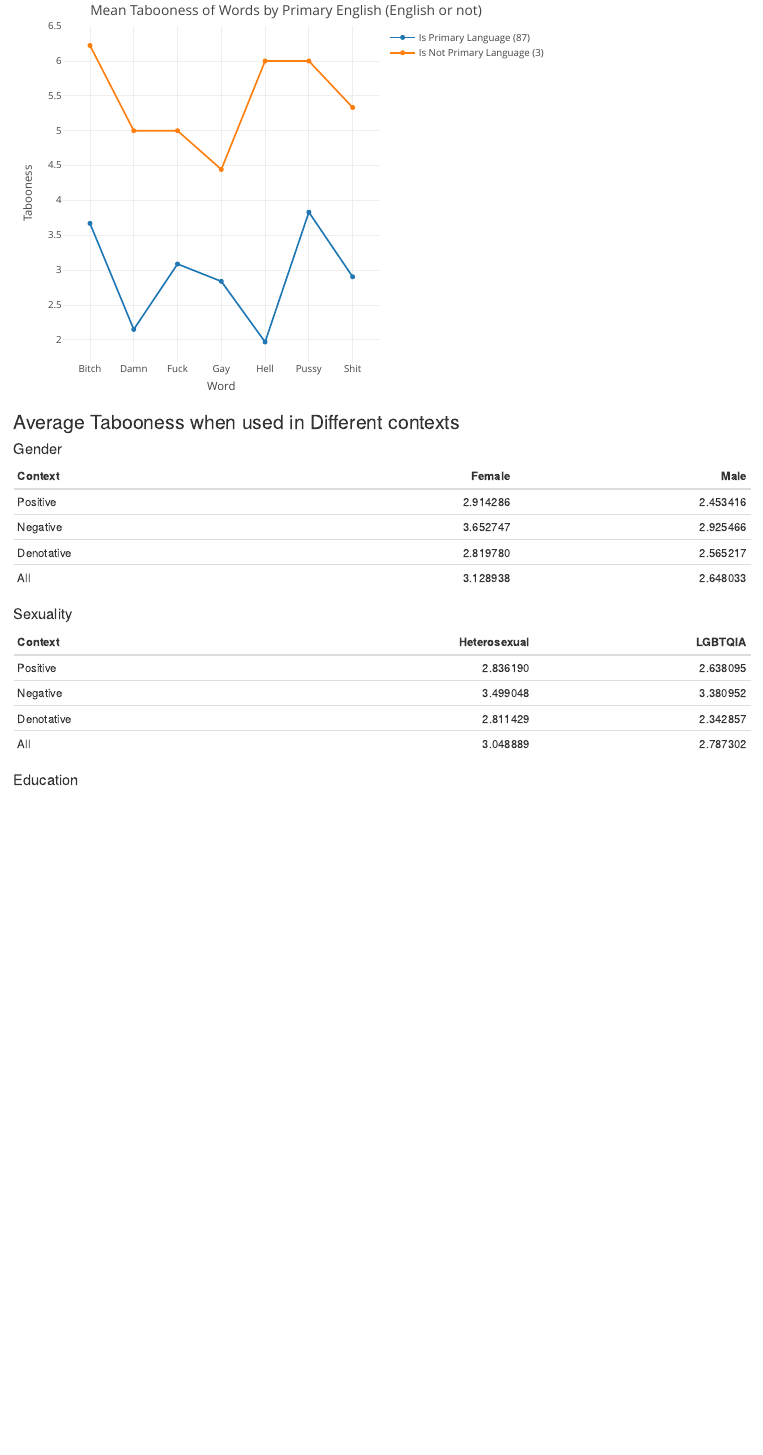
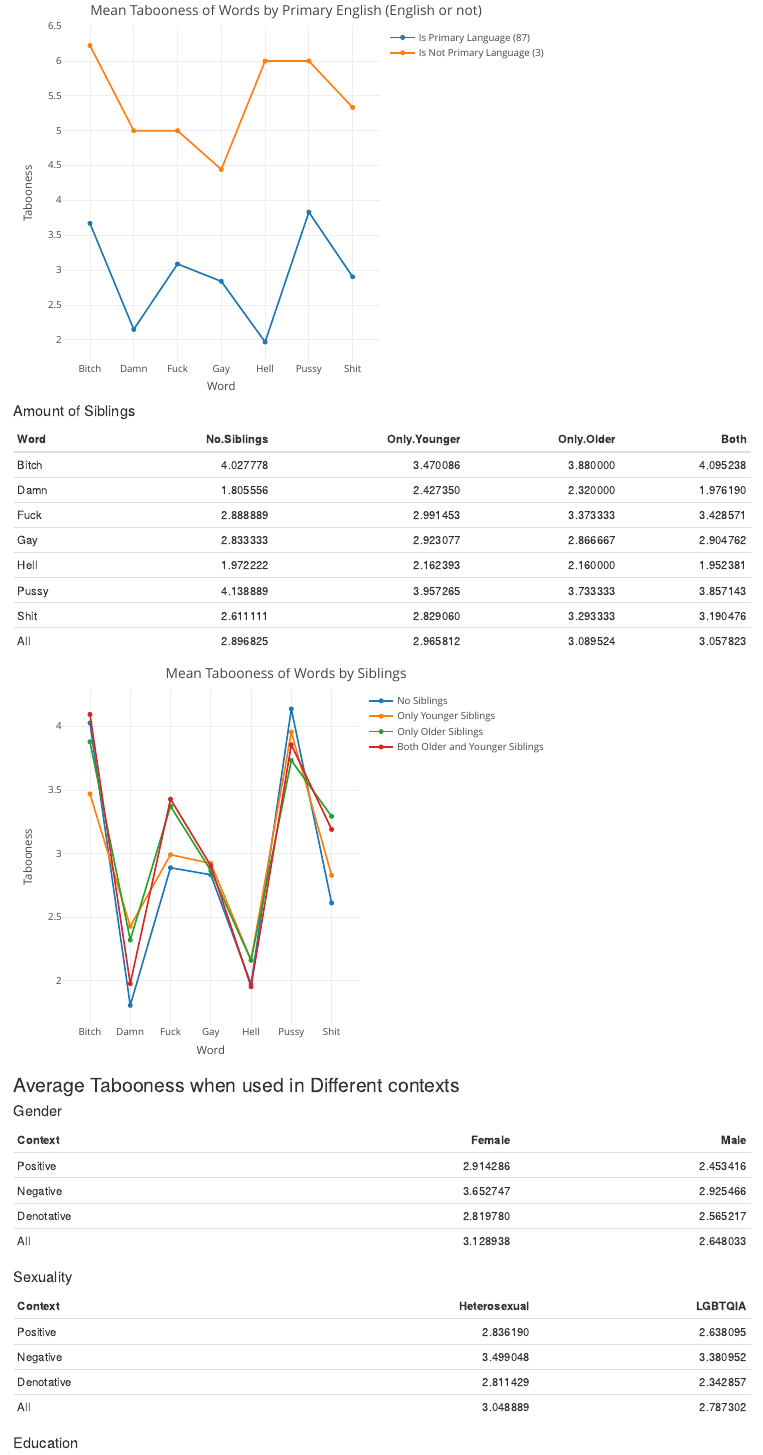
Before and after one commit to emmachen778/tabooness-survey, an R Markdown document (index.Rmd): the page in a window 1100 px wide, from 4680 px down. The pictures show the output file index.html that the author committed with the source, opened offline.

Commit message:
Add siblings data

````diff
--- a/analysis.R
+++ b/analysis.R
@@ -124,3 +125,22 @@ ped.avg.word <- ped.avg.word[match(target.word, ped.avg.word$Word),]
 ped.avg.cont <- data.frame(Word = words, Context = contexts, Above.HS = above.hs, Below.HS = below.hs) %>%
   group_by(Context) %>% summarise(Above.HS = mean(Above.HS), Below.HS = mean(Below.HS))
 ped.avg.cont <- ped.avg.cont[match(target.cont, ped.avg.cont$Context),]
+
+############## Siblings ########################333
+
+no.sibs <- filter(results, YoungerSib == 'None'& OlderSib == 'None') %>% GetAvgVector()
+no.sibs <- c(no.sibs, mean(no.sibs))
+only.young <- filter(results, YoungerSib != 'None' & OlderSib == 'None') %>% GetAvgVector()
+only.young <- c(only.young, mean(only.young))
+only.older <- filter(results, YoungerSib == 'None' & OlderSib != 'None') %>% GetAvgVector()
+only.older <- c(only.older, mean(only.older))
+both.sibs <- filter(results, YoungerSib != 'None' & OlderSib != 'None') %>% GetAvgVector()
+both.sibs <- c(both.sibs, mean(both.sibs))
+
+sib.avg.word <- data.frame(Word = words, Context = contexts, None = no.sibs, Young = only.young, Old = only.older, Both = both.sibs) %>%
+  group_by(Word) %>% summarise(No.Siblings = mean(None), Only.Younger = mean(Young), Only.Older = mean(Old), Both = mean(Both))
+sib.avg.word <- sib.avg.word[match(target.word, sib.avg.word$Word),]
+
+sib.avg.cont <- data.frame(Word = words, Context = contexts, None = no.sibs, Young = only.young, Old = only.older, Both = both.sibs) %>%
+  group_by(Context) %>% summarise(No.Siblings = mean(None), Only.Younger = mean(Young), Only.Older = mean(Old), Both = mean(Both))
+sib.avg.cont <- sib.avg.cont[match(target.cont, sib.avg.cont$Context),]
--- a/index.Rmd
+++ b/index.Rmd
@@ -53,6 +53,11 @@ kable(eng.avg.word, 'markdown')
 eng.word.plot
 ```
 
+#### Amount of Siblings
+```{r, echo = F, message = F}
+kable(sib.avg.word, 'markdown')
+sib.word.plot
+```
 
 ### Average Tabooness when used in Different contexts
 #### Gender
--- a/plots.R
+++ b/plots.R
@@ -33,3 +33,11 @@ ped.word.plot <- plot_ly(data = ped.avg.word[1:7,], type = "scatter", mode = "li
   layout(xaxis = list(title = "Word"),
          yaxis = list(title = "Tabooness"),
          title = "Mean Tabooness of Words by Parent's Education (More than High School or Not)")
+
+sib.word.plot <- plot_ly(data = sib.avg.word[1:7,], type = "scatter", mode = "lines+markers", x = ~Word, y = ~No.Siblings, name = "No Siblings") %>%
+  add_trace(y = ~Only.Younger, name = "Only Younger Siblings", mode = 'lines+markers') %>%
+  add_trace(y = ~Only.Older, name = "Only Older Siblings", mode = 'lines+markers') %>%
+  add_trace(y = ~Both, name = "Both Older and Younger Siblings", mode = 'lines+markers') %>%
+  layout(xaxis = list(title = "Word"),
+         yaxis = list(title = "Tabooness"),
+         title = "Mean Tabooness of Words by Siblings")
````
Also changed, not shown: index.html, analysis.R (3 more changed lines), index.Rmd (4 more changed lines).
